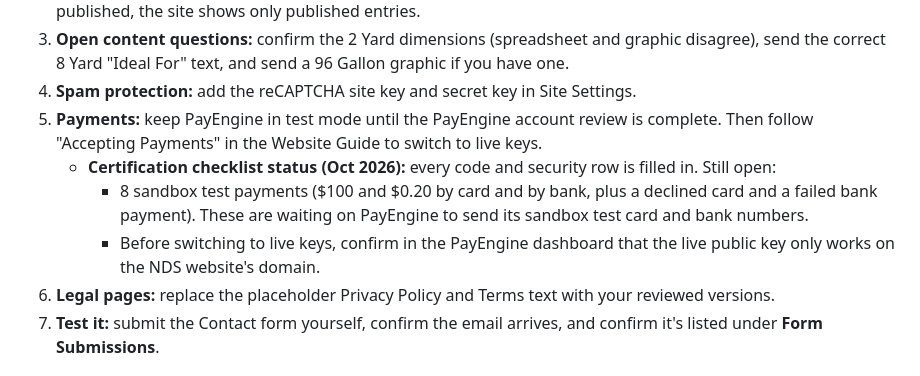
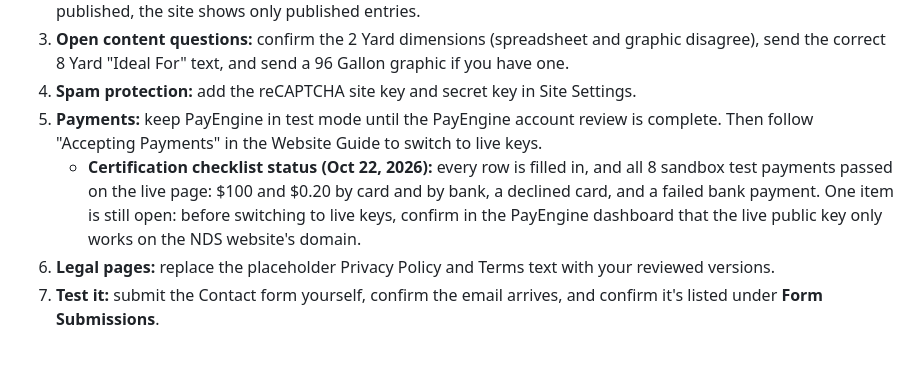
Before and after one commit to SeaForthStrategies/NDSES, a Markdown page: docs/NDSES_HANDOFF.md, the part around the change. GitHub-like rendering.

Commit message:
Handoff: PayEngine sandbox tests passed
Co-Authored-By: Claude Opus 5.5 <noreply@anthropic.com>

```diff
--- a/docs/NDSES_HANDOFF.md
+++ b/docs/NDSES_HANDOFF.md
@@ -27,9 +27,7 @@ Make sure an NDSES owner (not only the developer) can sign in to each of these.
 3. **Open content questions:** confirm the 2 Yard dimensions (spreadsheet and graphic disagree), send the correct 8 Yard "Ideal For" text, and send a 96 Gallon graphic if you have one.
 4. **Spam protection:** add the reCAPTCHA site key and secret key in Site Settings.
 5. **Payments:** keep PayEngine in test mode until the PayEngine account review is complete. Then follow "Accepting Payments" in the Website Guide to switch to live keys.
-   - **Certification checklist status (Oct 2026):** every code and security row is filled in. Still open:
-     - 8 sandbox test payments ($100 and $0.20 by card and by bank, plus a declined card and a failed bank payment). These are waiting on PayEngine to send its sandbox test card and bank numbers.
-     - Before switching to live keys, confirm in the PayEngine dashboard that the live public key only works on the NDS website's domain.
+   - **Certification checklist status (Oct 22, 2026):** every row is filled in, and all 8 sandbox test payments passed on the live page: $100 and $0.20 by card and by bank, a declined card, and a failed bank payment. One item is still open: before switching to live keys, confirm in the PayEngine dashboard that the live public key only works on the NDS website's domain.
 6. **Legal pages:** replace the placeholder Privacy Policy and Terms text with your reviewed versions.
 7. **Test it:** submit the Contact form yourself, confirm the email arrives, and confirm it's listed under **Form Submissions**.
 
```
